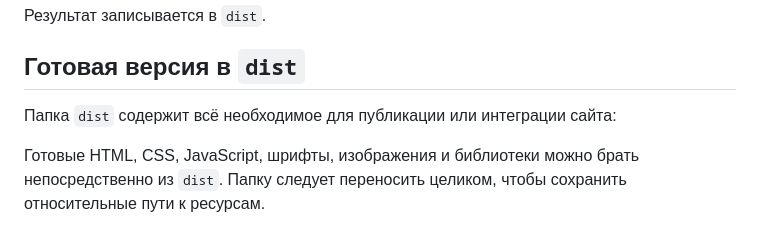
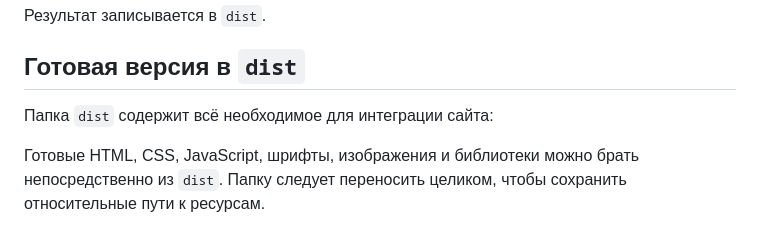
Before and after one commit to dtverdokhlebova/uadmin-site, a Markdown page: README.md, the part around the change. Drawn GitHub-style.

```diff
--- a/README.md
+++ b/README.md
@@ -12,7 +12,7 @@
 
 ## Готовая версия в `dist`
 
-Папка `dist` содержит всё необходимое для публикации или интеграции сайта:
+Папка `dist` содержит всё необходимое для интеграции сайта:
 
 Готовые HTML, CSS, JavaScript, шрифты, изображения и библиотеки можно брать непосредственно из `dist`. Папку следует переносить целиком, чтобы сохранить относительные пути к ресурсам.
 
```
